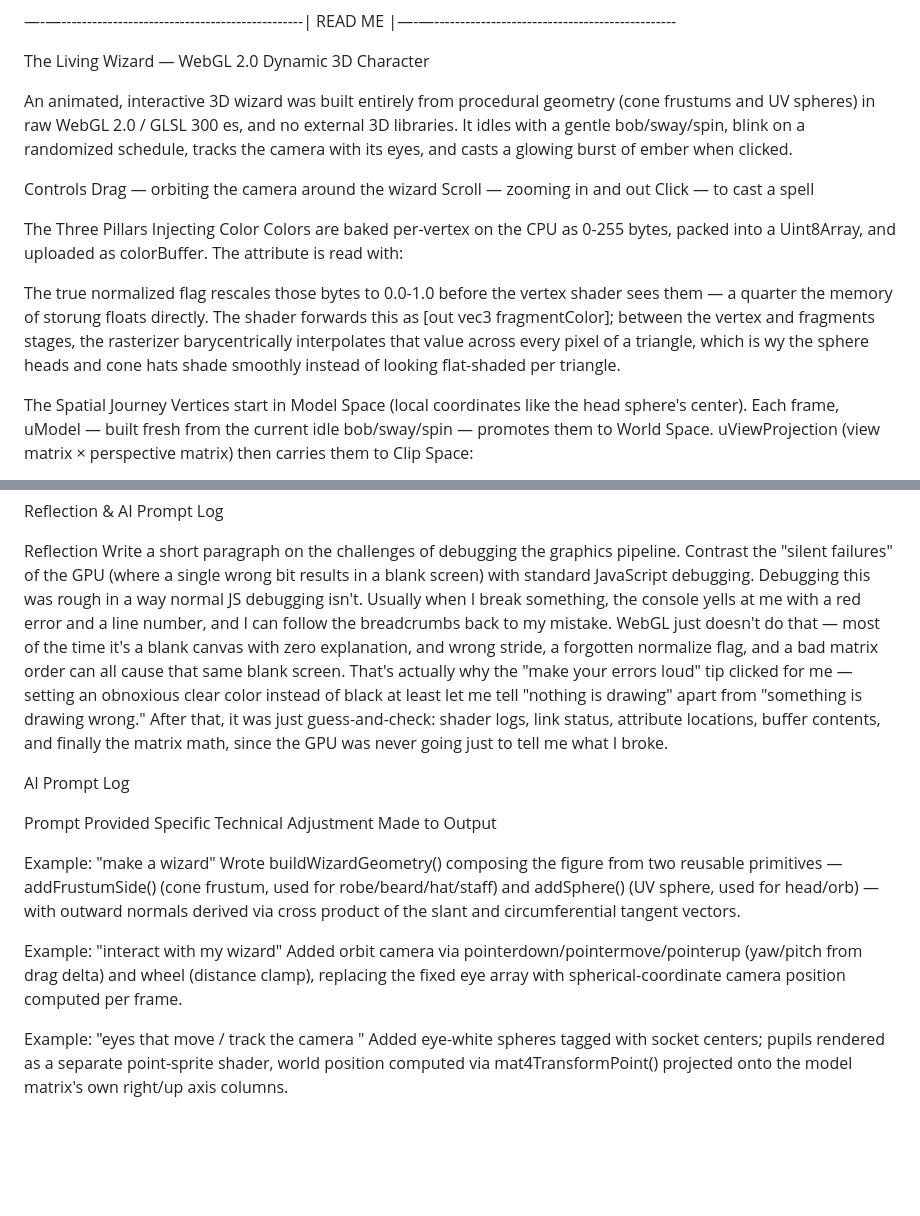
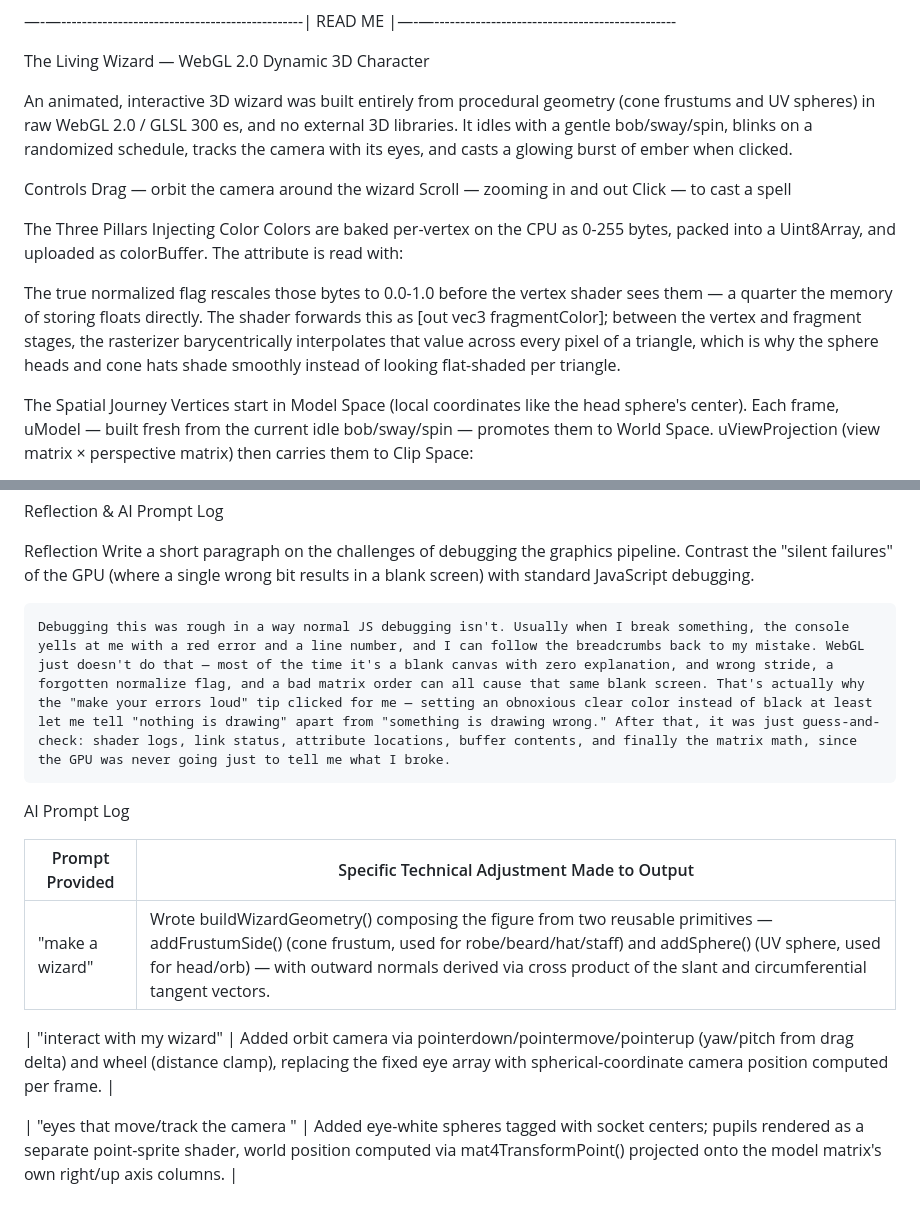
Before and after one commit to HerezHisui/WebGL-2.0-3d-modeling, a Markdown page: README.md, 2 parts joined by grey strips. Rendered like a GitHub page; blank space fills up the shorter version.

Commit message:
Fix grammar and formatting in README.md
Corrected minor grammatical errors and formatting issues in the README.

```diff
--- a/README.md
+++ b/README.md
@@ -2,10 +2,10 @@
 
 The Living Wizard — WebGL 2.0 Dynamic 3D Character
 
-An animated, interactive 3D wizard was built entirely from procedural geometry (cone frustums and UV spheres) in raw WebGL 2.0 / GLSL 300 es, and no external 3D libraries. It idles with a gentle bob/sway/spin, blink on a randomized schedule, tracks the camera with its eyes, and casts a glowing burst of ember when clicked.
+An animated, interactive 3D wizard was built entirely from procedural geometry (cone frustums and UV spheres) in raw WebGL 2.0 / GLSL 300 es, and no external 3D libraries. It idles with a gentle bob/sway/spin, blinks on a randomized schedule, tracks the camera with its eyes, and casts a glowing burst of ember when clicked.
 
 Controls
-  Drag — orbiting the camera around the wizard
+  Drag — orbit the camera around the wizard
   Scroll — zooming in and out
   Click — to cast a spell
 
@@ -14,7 +14,7 @@ The Three Pillars
   Colors are baked per-vertex on the CPU as 0-255 bytes, packed into a Uint8Array, and uploaded as colorBuffer. The attribute is read with:
 
 
-  The true normalized flag rescales those bytes to 0.0-1.0 before the vertex shader sees them — a quarter the memory of storung floats directly. The shader forwards this as [out vec3 fragmentColor]; between the vertex and fragments stages, the rasterizer barycentrically interpolates that value across every pixel of a triangle, which is wy the sphere heads and cone hats shade smoothly instead of looking flat-shaded per triangle.
+  The true normalized flag rescales those bytes to 0.0-1.0 before the vertex shader sees them — a quarter the memory of storing floats directly. The shader forwards this as [out vec3 fragmentColor]; between the vertex and fragment stages, the rasterizer barycentrically interpolates that value across every pixel of a triangle, which is why the sphere heads and cone hats shade smoothly instead of looking flat-shaded per triangle.
 
 The Spatial Journey
   Vertices start in Model Space (local coordinates like the head sphere's center). Each frame, uModel — built fresh from the current idle bob/sway/spin — promotes them to World Space. uViewProjection (view matrix × perspective matrix) then carries them to Clip Space:
@@ -28,18 +28,15 @@ Reflection & AI Prompt Log
 
 Reflection
     Write a short paragraph on the challenges of debugging the graphics pipeline. Contrast the "silent failures" of the GPU (where a single wrong bit results in a blank screen) with standard JavaScript debugging.
+
     Debugging this was rough in a way normal JS debugging isn't. Usually when I break something, the console yells at me with a red error and a line number, and I can follow the breadcrumbs back to my mistake. WebGL just doesn't do that — most of the time it's a blank canvas with zero explanation, and wrong stride, a forgotten normalize flag, and a bad matrix order can all cause that same blank screen. That's actually why the "make your errors loud" tip clicked for me — setting an obnoxious clear color instead of black at least let me tell "nothing is drawing" apart from "something is drawing wrong." After that, it was just guess-and-check: shader logs, link status, attribute locations, buffer contents, and finally the matrix math, since the GPU was never going just to tell me what I broke.
 
 AI Prompt Log
 
-Prompt Provided
-Specific Technical Adjustment Made to Output
+| Prompt Provided | Specific Technical Adjustment Made to Output |
+|-----------------------------|-----------------------------------|
+| "make a wizard" | Wrote buildWizardGeometry() composing the figure from two reusable primitives — addFrustumSide() (cone                     frustum, used for robe/beard/hat/staff) and addSphere() (UV sphere, used for head/orb) — with outward                      normals derived via cross product of the slant and circumferential tangent vectors. |
 
-Example: "make a wizard"
-    Wrote buildWizardGeometry() composing the figure from two reusable primitives — addFrustumSide() (cone frustum, used for robe/beard/hat/staff) and addSphere() (UV sphere, used for head/orb) — with outward normals derived via cross product of the slant and circumferential tangent vectors.
+| "interact with my wizard" | Added orbit camera via pointerdown/pointermove/pointerup (yaw/pitch from drag delta) and                                   wheel (distance clamp), replacing the fixed eye array with spherical-coordinate camera                                     position computed per frame. |
 
-Example: "interact with my wizard"
-    Added orbit camera via pointerdown/pointermove/pointerup (yaw/pitch from drag delta) and wheel (distance clamp), replacing the fixed eye array with spherical-coordinate camera position computed per frame.
-
-Example: "eyes that move / track the camera "
-    Added eye-white spheres tagged with socket centers; pupils rendered as a separate point-sprite shader, world position computed via mat4TransformPoint() projected onto the model matrix's own right/up axis columns.
+| "eyes that move/track the camera " | Added eye-white spheres tagged with socket centers; pupils rendered as a separate                                          point-sprite shader, world position computed via mat4TransformPoint() projected                                            onto the model matrix's own right/up axis columns. |
```
